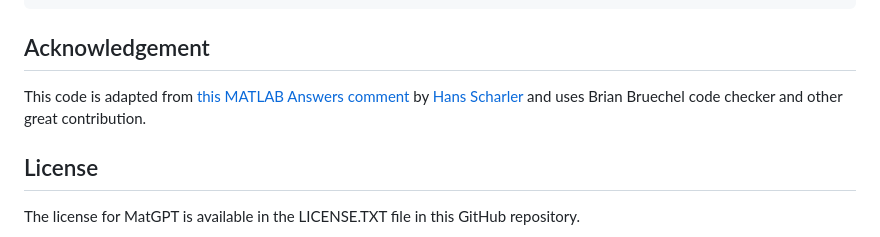
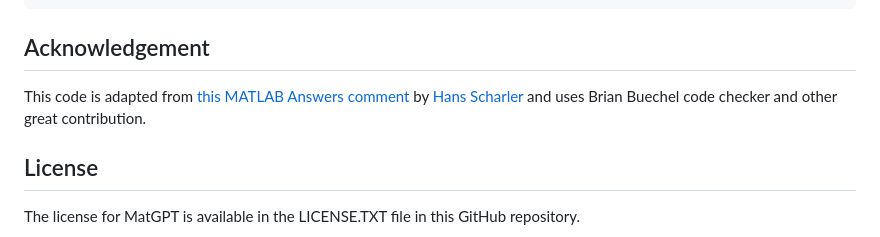
Before and after one commit to toshiakit/MatGPT, a Markdown page: README.md, the part around the change. Rendered like a GitHub page.

````diff
--- a/README.md
+++ b/README.md
@@ -88,7 +88,7 @@ Use `saveChat` method to save the chat history to a file. The supported format i
 [tokens,cost] = saveChat(myBot,format=".xlsx")
 ```
 ## Acknowledgement
-This code is adapted from [this MATLAB Answers comment](https://www.mathworks.com/matlabcentral/answers/1894530-connecting-to-chatgpt-using-api#answer_1154780) by [Hans Scharler](https://www.mathworks.com/matlabcentral/profile/authors/5863695) and uses Brian Bruechel code checker and other great contribution.
+This code is adapted from [this MATLAB Answers comment](https://www.mathworks.com/matlabcentral/answers/1894530-connecting-to-chatgpt-using-api#answer_1154780) by [Hans Scharler](https://www.mathworks.com/matlabcentral/profile/authors/5863695) and uses Brian Buechel code checker and other great contribution.
 
 ## License
 The license for MatGPT is available in the LICENSE.TXT file in this GitHub repository.
````
